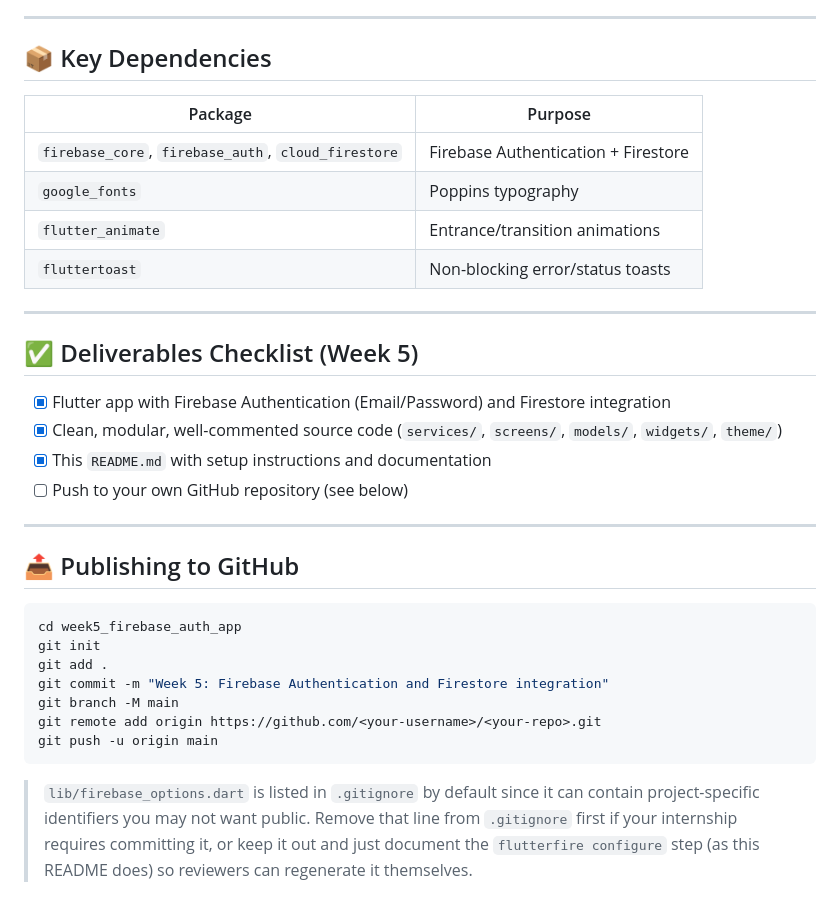
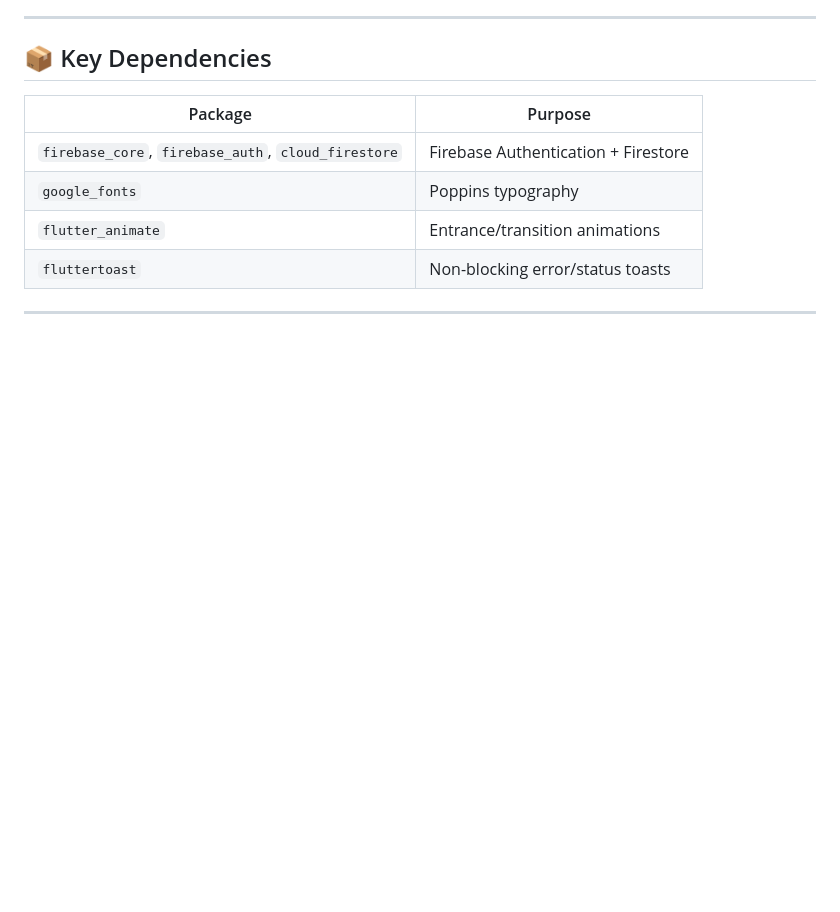
Before and after one commit to ahmed-khan-afk/developers_hub_corporation_intern_5, a Markdown page: README.md, the part around the change. Drawn GitHub-style; blank space fills up the shorter version.

````diff
--- a/README.md
+++ b/README.md
@@ -145,26 +145,3 @@ match /users/{userId} {
 | `fluttertoast` | Non-blocking error/status toasts |
 
 ---
-
-## ✅ Deliverables Checklist (Week 5)
-
-- [x] Flutter app with Firebase Authentication (Email/Password) and Firestore integration
-- [x] Clean, modular, well-commented source code (`services/`, `screens/`, `models/`, `widgets/`, `theme/`)
-- [x] This `README.md` with setup instructions and documentation
-- [ ] Push to your own GitHub repository (see below)
-
----
-
-## 📤 Publishing to GitHub
-
-```bash
-cd week5_firebase_auth_app
-git init
-git add .
-git commit -m "Week 5: Firebase Authentication and Firestore integration"
-git branch -M main
-git remote add origin https://github.com/<your-username>/<your-repo>.git
-git push -u origin main
-```
-
-> `lib/firebase_options.dart` is listed in `.gitignore` by default since it can contain project-specific identifiers you may not want public. Remove that line from `.gitignore` first if your internship requires committing it, or keep it out and just document the `flutterfire configure` step (as this README does) so reviewers can regenerate it themselves.
````
